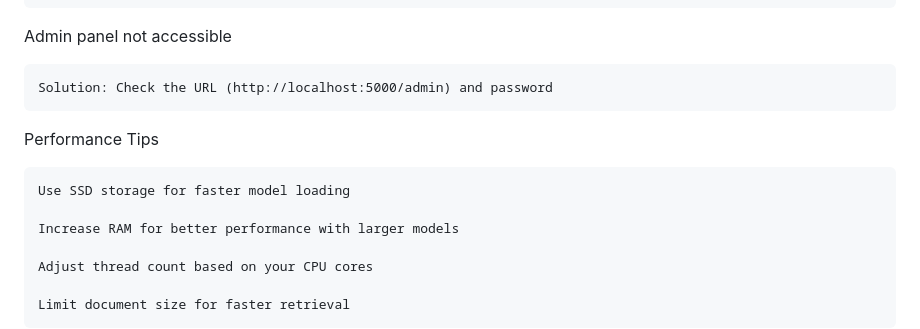
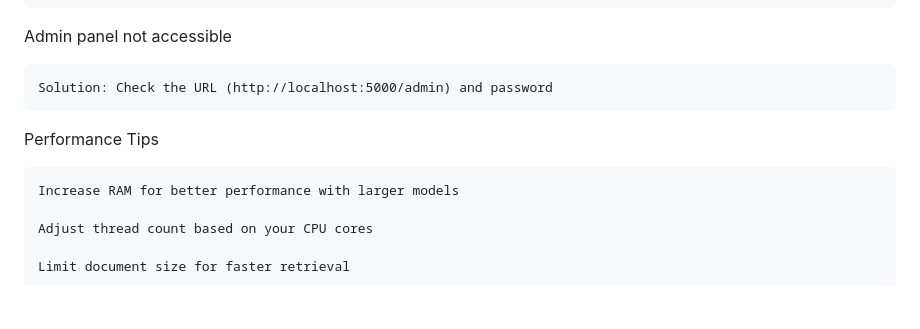
Before and after one commit to sudo-Enayat/Campus-Assistant, a Markdown page: README.md, the part around one of its changes. Drawn GitHub-style; blank space fills up the shorter version.

```diff
--- a/README.md
+++ b/README.md
@@ -251,8 +250,6 @@ Admin panel not accessible
 
 Performance Tips
 
-    Use SSD storage for faster model loading
-
     Increase RAM for better performance with larger models
 
     Adjust thread count based on your CPU cores
```
Also changed, not shown: other parts of README.md (+0 -1 lines).
